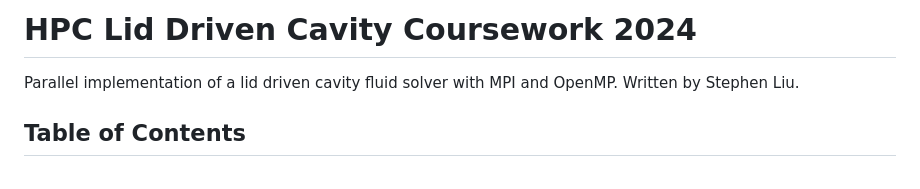
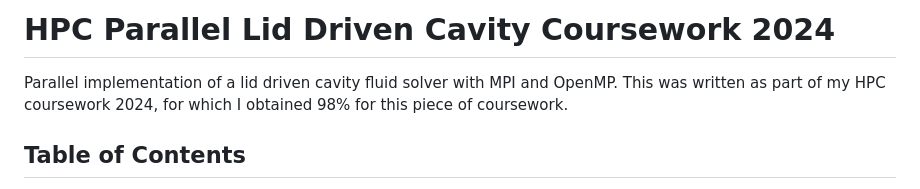
Before and after one commit to shl211/HPC_Coursework, a Markdown page: README.md, the part around the change. Drawn GitHub-style.

Commit message:
Update project details

```diff
--- a/README.md
+++ b/README.md
@@ -1,6 +1,6 @@
-# HPC Lid Driven Cavity Coursework 2024
+# HPC Parallel Lid Driven Cavity Coursework 2024
 
-Parallel implementation of a lid driven cavity fluid solver with MPI and OpenMP. Written by Stephen Liu.
+Parallel implementation of a lid driven cavity fluid solver with MPI and OpenMP. This was written as part of my HPC coursework 2024, for which I obtained 98% for this piece of coursework.
 
 ## Table of Contents
 
```
